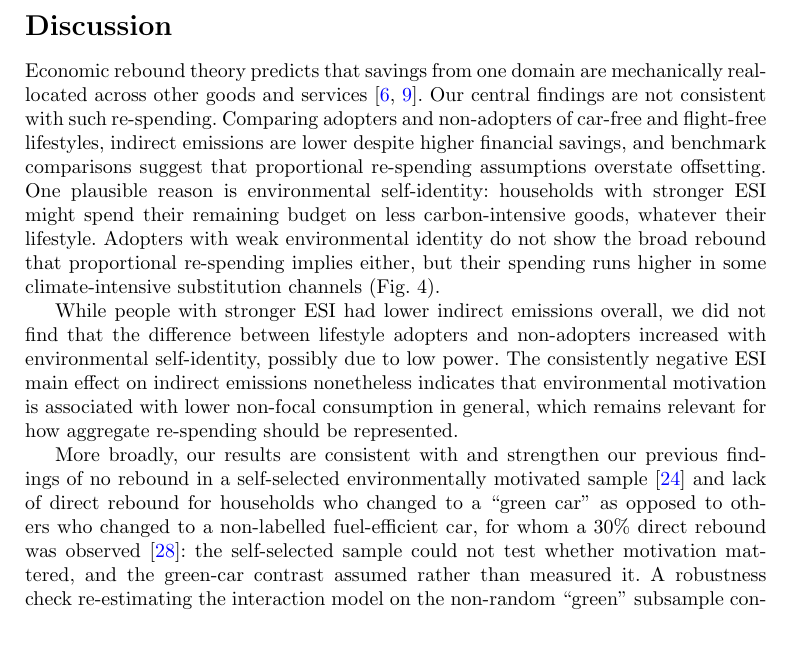
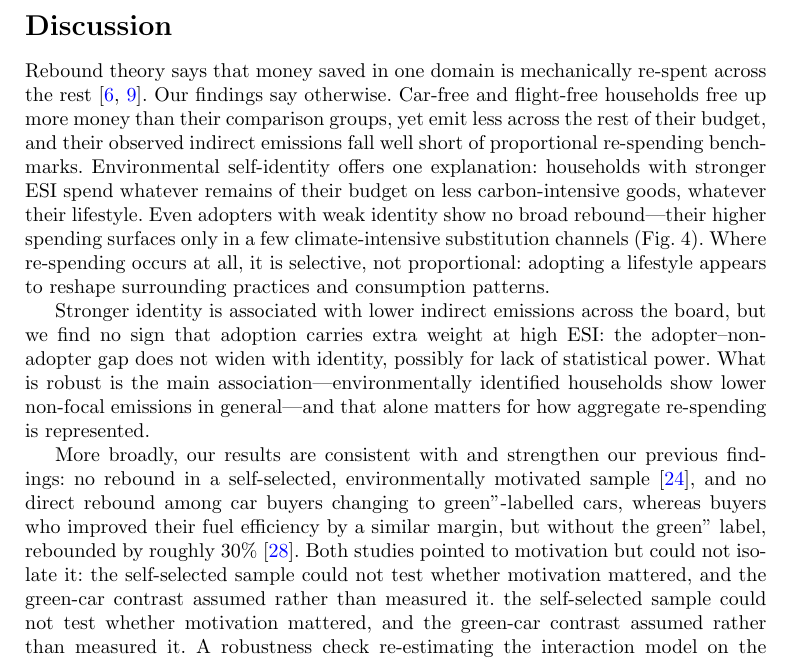
Before and after one commit to david4362/low-carbon-lifestyles, a LaTeX paper (main/main.tex): part of page 8 of 18, cut so that both start at the same text, the shorter picture padded with empty space. Compiled offline with pdfLaTeX.

Commit message:
Text improvements in Discussion.

```diff
--- a/main/main.tex
+++ b/main/main.tex
@@ -94,11 +94,11 @@ The second, stricter test does not support principled spillover. The interaction
 The interaction estimates are nonetheless directionally suggestive for the two mobility lifestyles: the adopter slope against ESI is slightly steeper than the non-adopter slope (interaction coefficients $-$99 and $-$129~kg\,CO$_2$e per SD), the pattern principled spillover would predict. The effect is, however, small and statistically indistinguishable from zero. This is expected even if the mechanism is real: interactions are second-order effects, and detecting them reliably requires several times the sample needed for a main effect. Establishing principled spillover would require clear, robust negative ESI~$\times$~lifestyle interactions. That criterion is not met here, so we rest our ESI claims on the well-identified main effect rather than on moderation.
 
 \section{Discussion}
-Economic rebound theory predicts that savings from one domain are mechanically reallocated across other goods and services \citep{Berkhout2000,sorrell2020}. Our central findings are not consistent with such re-spending. Comparing adopters and non-adopters of car-free and flight-free lifestyles, indirect emissions are lower despite higher financial savings, and benchmark comparisons suggest that proportional re-spending assumptions overstate offsetting. One plausible reason is environmental self-identity: households with stronger ESI might spend their remaining budget on less carbon-intensive goods, whatever their lifestyle. Adopters with weak environmental identity do not show the broad rebound that proportional re-spending implies either, but their spending runs higher in some climate-intensive substitution channels (Fig.~4).
+Rebound theory says that money saved in one domain is mechanically re-spent across the rest \citep{Berkhout2000,sorrell2020}. Our findings say otherwise. Car-free and flight-free households free up more money than their comparison groups, yet emit less across the rest of their budget, and their observed indirect emissions fall well short of proportional re-spending benchmarks. Environmental self-identity offers one explanation: households with stronger ESI spend whatever remains of their budget on less carbon-intensive goods, whatever their lifestyle. Even adopters with weak identity show no broad rebound---their higher spending surfaces only in a few climate-intensive substitution channels  (Fig.~4). Where re-spending occurs at all, it is selective, not proportional: adopting a lifestyle appears to reshape surrounding practices and consumption patterns.
 
-While people with stronger ESI had lower indirect emissions overall, we did not find that the difference between lifestyle adopters and non-adopters increased with environmental self-identity, possibly due to low power. The consistently negative ESI main effect on indirect emissions nonetheless indicates that environmental motivation is associated with lower non-focal consumption in general, which remains relevant for how aggregate re-spending should be represented.
+Stronger identity is associated with lower indirect emissions across the board, but we find no sign that adoption carries extra weight at high ESI: the adopter--non-adopter gap does not widen with identity, possibly for lack of statistical power. What is robust is the main association---environmentally identified households show lower non-focal emissions in general---and that alone matters for how aggregate re-spending is represented.
 
-More broadly, our results are consistent with and strengthen our previous findings of no rebound in a self-selected environmentally motivated sample \citep{AnderssonNassen2023} and lack of direct rebound for households who changed to a ``green car'' as opposed to others who changed to a non-labelled fuel-efficient car, for whom a 30\% direct rebound was observed \citep{andersson2019estimating}: the self-selected sample could not test whether motivation mattered, and the green-car contrast assumed rather than measured it. A robustness check re-estimating the interaction model on the non-random ``green'' subsample confirms that lifestyle main effects remain strongly negative (Supplementary Information, Section~S13). Our results contrast with recent survey-based evidence that rebound flattens footprint differences between car-free households and car owners \citep{ottelin2024rebound}; a plausible source of the divergence is measurement, since self-reported expenditure is subject to recall and social-desirability error that transaction records avoid.
+More broadly, our results are consistent with and strengthen our previous findings: no rebound in a self-selected, environmentally motivated sample \citep{AnderssonNassen2023}, and no direct rebound among car buyers changing to green''-labelled cars, whereas buyers who improved their fuel efficiency by a similar margin, but without the green'' label, rebounded by roughly 30\% \citep{andersson2019estimating}. Both studies pointed to motivation but could not isolate it: the self-selected sample could not test whether motivation mattered, and the green-car contrast assumed rather than measured it. the self-selected sample could not test whether motivation mattered, and the green-car contrast assumed rather than measured it. A robustness check re-estimating the interaction model on the non-random ``green'' subsample confirms that lifestyle main effects remain strongly negative (Supplementary Information, Section~S13). Our results contrast with recent survey-based evidence that rebound flattens footprint differences between car-free households and car owners \citep{ottelin2024rebound}; a plausible source of the divergence is measurement, since self-reported expenditure is subject to recall and social-desirability error that transaction records avoid.
 
 These findings speak directly to how demand-side mitigation is quantified. Observed indirect emissions fall substantially below proportional re-spending benchmarks for car-free and flight-free households, with distributional tests confirming the pattern (Supplementary Information, Section~S8); for meat-free households, benchmark and observed values are both close to zero, consistent with the smaller financial savings involved. Prospective input--output and integrated assessment studies estimate the mitigation potential of lifestyle changes while either imposing proportional re-spending through budget closure with representative-agent demand systems \citep{Chitnis2013,Deaton1980,Gillingham2016,Niamir2020,Bjelle2018,grabs2015rebound} or leaving rebound unquantified as an acknowledged limitation \citep{cap2025reduction}. Our results offer empirical guidance for both choices: for mobility-related lifestyle changes, un-discounted mitigation potentials appear closer to observed behaviour than estimates corrected by proportional rebound. The results also address the recognised gap that models represent \emph{what} changes but not \emph{who} changes or why \citep{scherer2025lifestyle,vandenberg2019improved}: environmental self-identity is a measurable trait that predicts non-focal emission intensity, making motivational composition a tractable dimension for the consumer heterogeneity these frameworks increasingly seek to represent.
 
```
